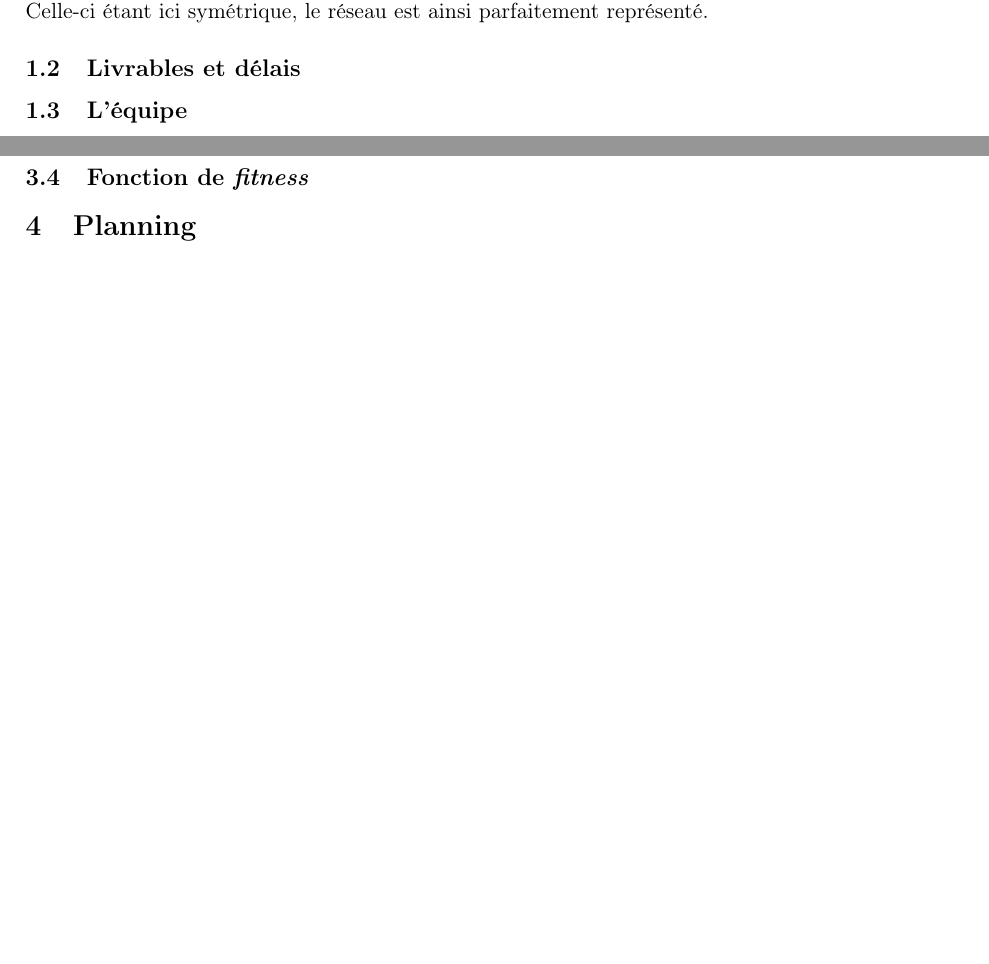
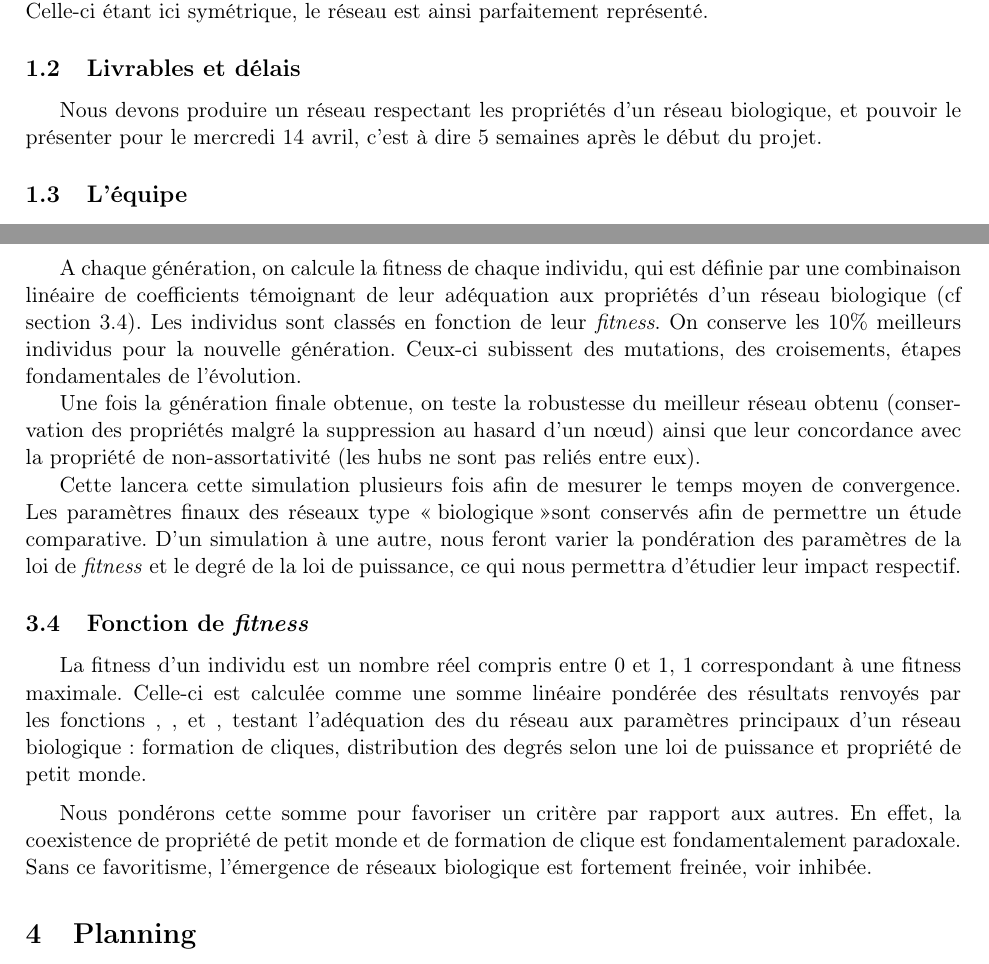
Before and after one commit to brouberol/AlgoGen, a LaTeX document (Concep/AGGP_Concep_Tschirhard-Paturel-Poirel-Rouberol.tex): two parts of pages 2 and 4 of 4, joined at a grey line, cut so that both start at the same text, the shorter picture padded with empty space. Compiled offline with pdfLaTeX.

Commit message:
Algogen/Fitness section

```diff
--- a/Concep/AGGP_Concep_Tschirhard-Paturel-Poirel-Rouberol.tex
+++ b/Concep/AGGP_Concep_Tschirhard-Paturel-Poirel-Rouberol.tex
@@ -14,6 +14,7 @@ Le but de ce projet est de faire évoluer une population de réseaux grâce à u
 Un individu correspondant à un réseau, le génome manipulé par l'algorithme génétique est une concaténation des lignes de la partie triangulaire supérieure de la matrice d'adjacence du réseau. Celle-ci étant ici symétrique, le réseau est ainsi parfaitement représenté.
 
 \subsection{Livrables et délais}
+Nous devons produire un réseau respectant les propriétés d'un réseau biologique, et pouvoir le présenter pour le mercredi 14 avril, c'est à dire 5 semaines après le début du projet.
 
 \subsection{L'équipe}
 \begin{itemize}
@@ -81,22 +82,24 @@ Nous allons utiliser le coefficient de \textit{clustering} global, c'est à dire
 \subsubsection{Fonctions}
 
 \subsection{Algorithme génétique}
-%Afin de minimiser le temps de convergence, nous partons d'une distribution biaisée : la matrice est remplie selon une loi de puissance.
-%
-%On considère qu'un réseau est biologique s'il possède les trois propriétés suivantes :
-%\begin{itemize}
-%\item distribution des degrés selon une loi exponentielle de paramètre $2.2$\footnote{article ?} ,
-%\item "petit monde",
-%\item présence de cliques.
-%\end{itemize}
-%
-%A chaque génération, on vérifie l'adéquation de chaque réseau avec ses caractéristiques : leur somme pondérée définit la \textit{fitness} d'un individu. Les individus sont classés en fonction de leur \textit{fitness} et sélectionnés selon le procédure suivante : ???. Ceux conservés pour la nouvelle génération subissent des mutations, des \textit{crossing-over} (et des croisements ?), étapes fondamentales de l'évolution.
-%
-%Une fois la génération finale obtenue, on teste la robustesse des réseaux (conservation des propriétés malgré la suppression au hasard d'un nœud) ainsi que leur concordance avec la disassortativité (les hubs ne sont pas reliés entre eux).\\
-%
-%Cette simulation est faite plusieurs fois, sur X pas de temps (temps moyen de convergence, explication ?). Les paramètres finaux des réseaux sont conservés afin de permettre un étude comparative. D'un simulation à une autre, la pondération des paramètres de la loi de \textit{fitness} et le degré de la loi de puissance pourront varier, ce qui permet d'étudier leur impact respectif.
+Nous utiliserons ici le module \texttt{AG.py} codée en scéances d'Optimisation.
+
+A chaque génération, on calcule la fitness de chaque individu, qui est définie par une combinaison linéaire de coefficients témoignant de leur adéquation aux propriétés d'un réseau biologique (cf section \ref{fitness}).
+Les individus sont classés en fonction de leur \textit{fitness}. On conserve les 10\% meilleurs individus pour la nouvelle génération. Ceux-ci subissent des mutations, des croisements, étapes fondamentales de l'évolution.
+
+Une fois la génération finale obtenue, on teste la robustesse du meilleur réseau obtenu (conservation des propriétés malgré la suppression au hasard d'un nœud) ainsi que leur concordance avec la propriété de non-assortativité (les hubs ne sont pas reliés entre eux).
+
+Cette lancera cette simulation plusieurs fois afin de mesurer le temps moyen de convergence.
+Les paramètres finaux des réseaux type \og biologique \fg sont conservés afin de permettre un étude comparative. D'un simulation à une autre, nous feront varier la pondération des paramètres de la loi de \textit{fitness} et le degré de la loi de puissance, ce qui nous permettra d'étudier leur impact respectif.
 
 \subsection{Fonction de \textit{fitness} }
+\label{fitness}
+La fitness d'un individu est un nombre réel compris entre 0 et 1, 1 correspondant à une fitness maximale.
+Celle-ci est calculée comme une somme linéaire pondérée des résultats renvoyés par les fonctions \texttt{}, \texttt{}, et \texttt{}, testant l'adéquation des du réseau aux paramètres principaux d'un réseau biologique : formation de cliques, distribution des degrés selon une loi de puissance et propriété de petit monde.
+
+\medskip
+Nous pondérons cette somme pour favoriser un critère par rapport aux autres. En effet, la coexistence de propriété de petit monde et de formation de clique est fondamentalement paradoxale. Sans ce favoritisme, l'émergence de réseaux biologique est fortement freinée, voir inhibée.
+
 %Combinaison libéaire de fonction
 %Pourquoi pondérer ?
 
```
Also changed, not shown: Concep/AGGP_Concep_Tschirhard-Paturel-Poirel-Rouberol.tex (2 more changed lines).
